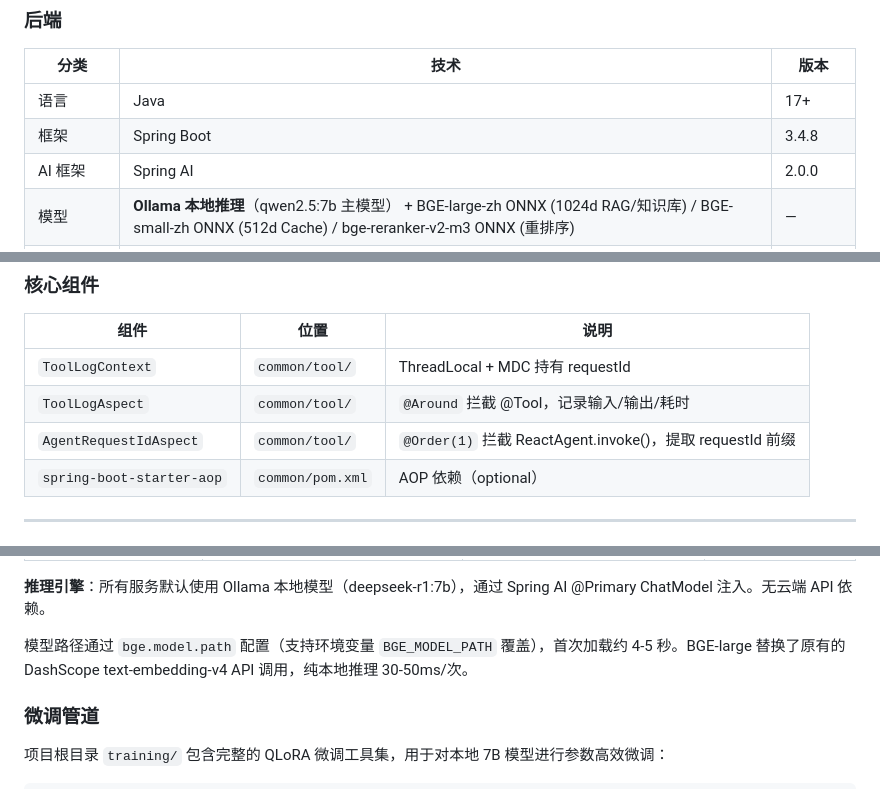
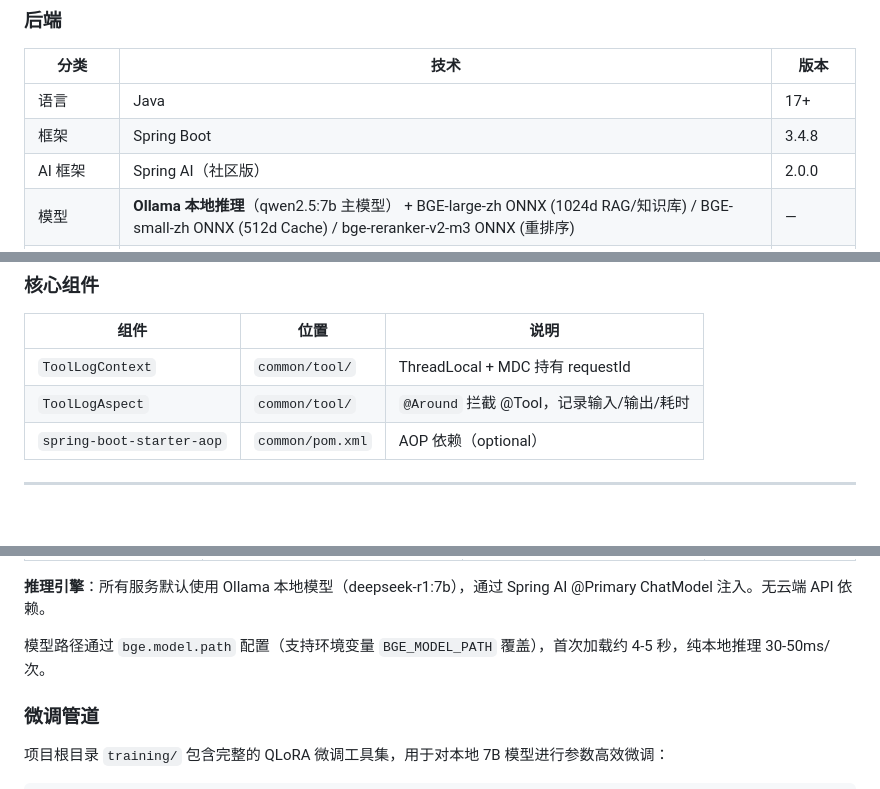
Before and after one commit to Yu-hk/SmartAssistant, a Markdown page: README.md, 3 parts joined by grey strips. Rendered like a GitHub page; blank space fills up the shorter version.

```diff
--- a/README.md
+++ b/README.md
@@ -170,7 +170,7 @@ SmartAssistant 是一个多智能体对话系统，基于 **Spring AI** 框架
 |------|------|------|
 | 语言 | Java | 17+ |
 | 框架 | Spring Boot | 3.4.8 |
-| AI 框架 | Spring AI | 2.0.0 |
+| AI 框架 | Spring AI（社区版） | 2.0.0 |
 | 模型 | **Ollama 本地推理**（qwen2.5:7b 主模型） + BGE-large-zh ONNX (1024d RAG/知识库) / BGE-small-zh ONNX (512d Cache) / bge-reranker-v2-m3 ONNX (重排序) | — |
 | 注册/配置中心 | Nacos（元数据支持动态管理） | 2.3+ |
 | 缓存 | Redis | 7.2+ |
@@ -390,7 +390,6 @@ Consumer (requestId 生成)
 |------|------|------|
 | `ToolLogContext` | `common/tool/` | ThreadLocal + MDC 持有 requestId |
 | `ToolLogAspect` | `common/tool/` | `@Around` 拦截 @Tool，记录输入/输出/耗时 |
-| `AgentRequestIdAspect` | `common/tool/` | `@Order(1)` 拦截 ReactAgent.invoke()，提取 requestId 前缀 |
 | `spring-boot-starter-aop` | `common/pom.xml` | AOP 依赖（optional） |
 
 ---
@@ -712,7 +711,7 @@ docker compose -f docker-compose.deploy.yml up -d gateway
 
 **推理引擎**：所有服务默认使用 Ollama 本地模型（deepseek-r1:7b），通过 Spring AI @Primary ChatModel 注入。无云端 API 依赖。
 
-模型路径通过 `bge.model.path` 配置（支持环境变量 `BGE_MODEL_PATH` 覆盖），首次加载约 4-5 秒。BGE-large 替换了原有的 DashScope text-embedding-v4 API 调用，纯本地推理 30-50ms/次。
+模型路径通过 `bge.model.path` 配置（支持环境变量 `BGE_MODEL_PATH` 覆盖），首次加载约 4-5 秒，纯本地推理 30-50ms/次。
 
 ### 微调管道
 
```
Also changed, not shown: other parts of README.md (+7 -7 lines).
